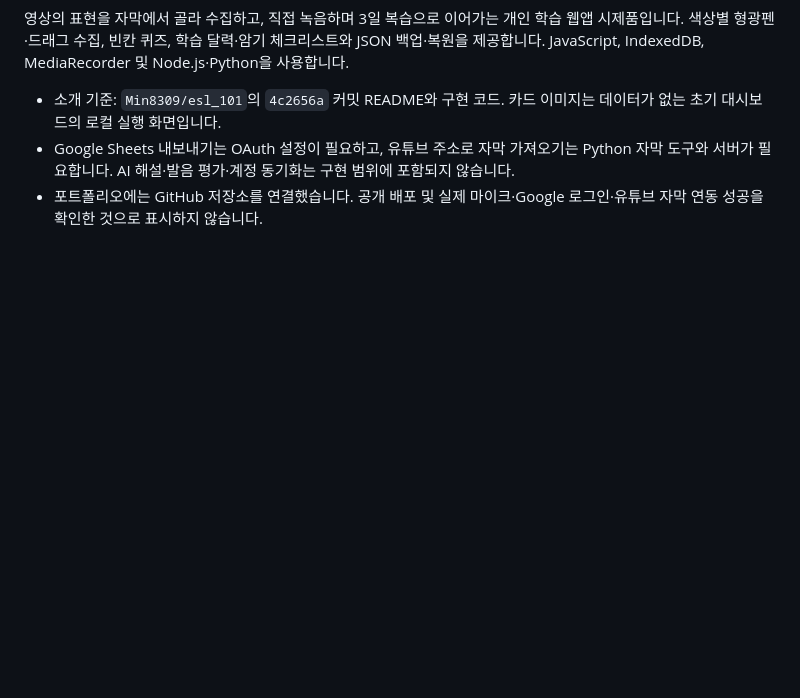
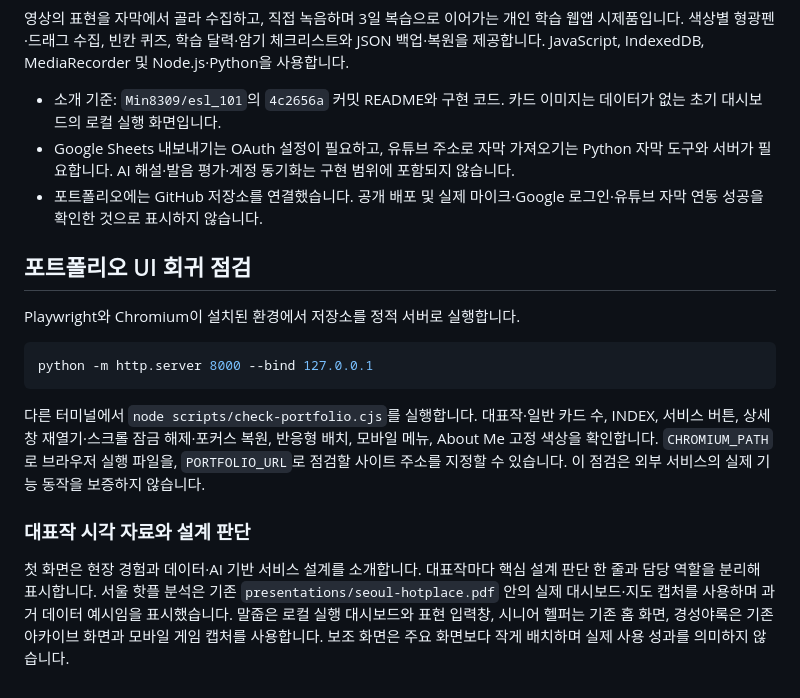
Before and after one commit to Min8309/minsun_portfolio, a Markdown page: README.md, the part around the change. GitHub-like rendering; blank space fills up the shorter version.

````diff
--- a/README.md
+++ b/README.md
@@ -169,3 +169,19 @@ PC에서는 왼쪽 고정 사이드바의 프로젝트 10개 목록으로 각
 - 소개 기준: `Min8309/esl_101`의 `4c2656a` 커밋 README와 구현 코드. 카드 이미지는 데이터가 없는 초기 대시보드의 로컬 실행 화면입니다.
 - Google Sheets 내보내기는 OAuth 설정이 필요하고, 유튜브 주소로 자막 가져오기는 Python 자막 도구와 서버가 필요합니다. AI 해설·발음 평가·계정 동기화는 구현 범위에 포함되지 않습니다.
 - 포트폴리오에는 GitHub 저장소를 연결했습니다. 공개 배포 및 실제 마이크·Google 로그인·유튜브 자막 연동 성공을 확인한 것으로 표시하지 않습니다.
+
+
+## 포트폴리오 UI 회귀 점검
+
+Playwright와 Chromium이 설치된 환경에서 저장소를 정적 서버로 실행합니다.
+
+```sh
+python -m http.server 8000 --bind 127.0.0.1
+```
+
+다른 터미널에서 `node scripts/check-portfolio.cjs`를 실행합니다. 대표작·일반 카드 수, INDEX, 서비스 버튼, 상세창 재열기·스크롤 잠금 해제·포커스 복원, 반응형 배치, 모바일 메뉴, About Me 고정 색상을 확인합니다. `CHROMIUM_PATH`로 브라우저 실행 파일을, `PORTFOLIO_URL`로 점검할 사이트 주소를 지정할 수 있습니다. 이 점검은 외부 서비스의 실제 기능 동작을 보증하지 않습니다.
+
+
+### 대표작 시각 자료와 설계 판단
+
+첫 화면은 현장 경험과 데이터·AI 기반 서비스 설계를 소개합니다. 대표작마다 핵심 설계 판단 한 줄과 담당 역할을 분리해 표시합니다. 서울 핫플 분석은 기존 `presentations/seoul-hotplace.pdf` 안의 실제 대시보드·지도 캡처를 사용하며 과거 데이터 예시임을 표시했습니다. 말줍은 로컬 실행 대시보드와 표현 입력창, 시니어 헬퍼는 기존 홈 화면, 경성야록은 기존 아카이브 화면과 모바일 게임 캡처를 사용합니다. 보조 화면은 주요 화면보다 작게 배치하며 실제 사용 성과를 의미하지 않습니다.
````
Also changed, not shown: assets/maljup-expression-editor.png (added), 4 other files.
